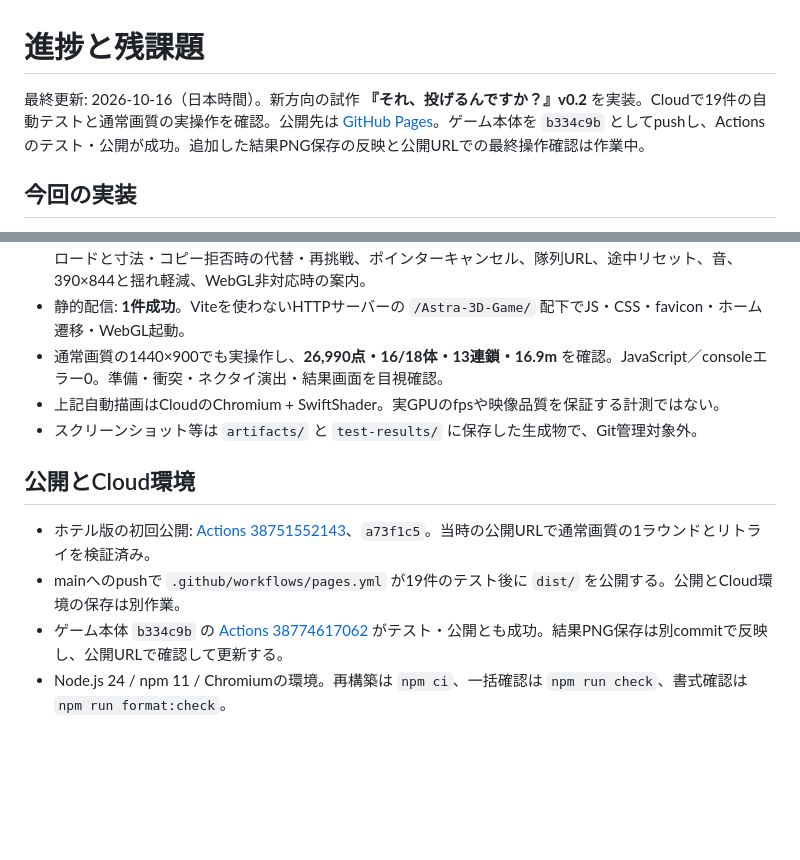
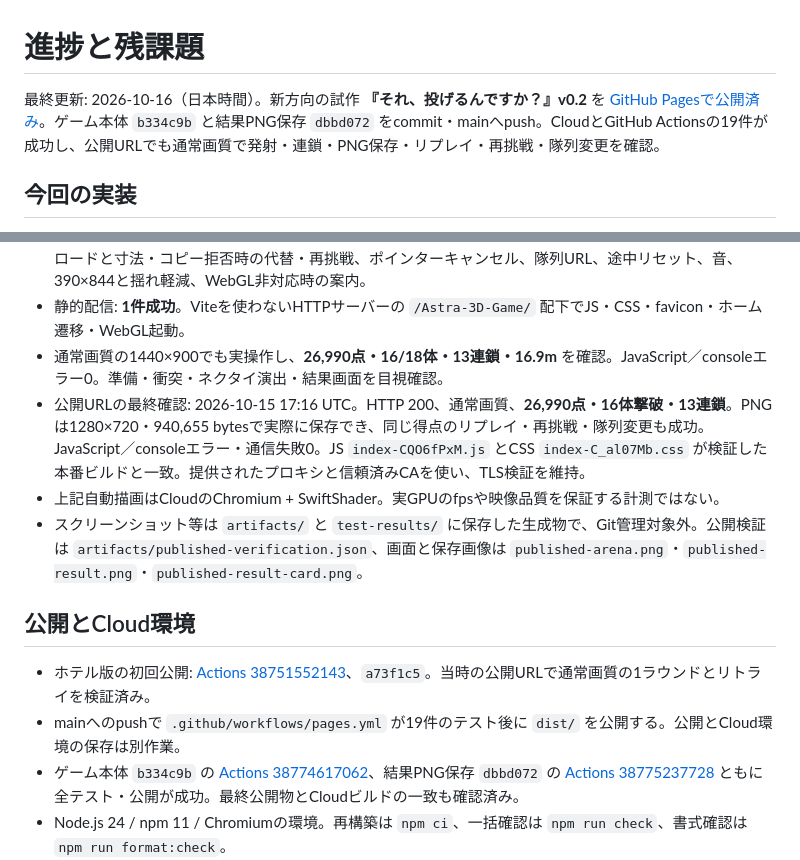
Before and after one commit to TomofumiYabu/Astra-3D-Game, a Markdown page: docs/PROGRESS.md, 2 parts joined by grey strips. GitHub-like rendering; blank space fills up the shorter version.

Commit message:
docs: record verified cyborg game deployment and PNG sharing [skip ci]

```diff
--- a/docs/PROGRESS.md
+++ b/docs/PROGRESS.md
@@ -1,6 +1,6 @@
 # 進捗と残課題
 
-最終更新: 2026-10-16（日本時間）。新方向の試作 **『それ、投げるんですか？』v0.2** を実装。Cloudで19件の自動テストと通常画質の実操作を確認。公開先は [GitHub Pages](https://tomofumiyabu.github.io/Astra-3D-Game/)。ゲーム本体を `b334c9b` としてpushし、Actionsのテスト・公開が成功。追加した結果PNG保存の反映と公開URLでの最終操作確認は作業中。
+最終更新: 2026-10-16（日本時間）。新方向の試作 **『それ、投げるんですか？』v0.2** を [GitHub Pagesで公開済み](https://tomofumiyabu.github.io/Astra-3D-Game/)。ゲーム本体 `b334c9b` と結果PNG保存 `dbbd072` をcommit・mainへpush。CloudとGitHub Actionsの19件が成功し、公開URLでも通常画質で発射・連鎖・PNG保存・リプレイ・再挑戦・隊列変更を確認。
 
 ## 今回の実装
 
@@ -23,14 +23,15 @@
 - Chromium E2E: **4件成功**。実WebGL描画、長押し・発射・連鎖・結果・同じ得点のリプレイ・PNG実ダウンロードと寸法・コピー拒否時の代替・再挑戦、ポインターキャンセル、隊列URL、途中リセット、音、390×844と揺れ軽減、WebGL非対応時の案内。
 - 静的配信: **1件成功**。Viteを使わないHTTPサーバーの `/Astra-3D-Game/` 配下でJS・CSS・favicon・ホーム遷移・WebGL起動。
 - 通常画質の1440×900でも実操作し、**26,990点・16/18体・13連鎖・16.9m** を確認。JavaScript／consoleエラー0。準備・衝突・ネクタイ演出・結果画面を目視確認。
+- 公開URLの最終確認: 2026-10-15 17:16 UTC。HTTP 200、通常画質、**26,990点・16体撃破・13連鎖**。PNGは1280×720・940,655 bytesで実際に保存でき、同じ得点のリプレイ・再挑戦・隊列変更も成功。JavaScript／consoleエラー・通信失敗0。JS `index-CQO6fPxM.js` とCSS `index-C_al07Mb.css` が検証した本番ビルドと一致。提供されたプロキシと信頼済みCAを使い、TLS検証を維持。
 - 上記自動描画はCloudのChromium + SwiftShader。実GPUのfpsや映像品質を保証する計測ではない。
-- スクリーンショット等は `artifacts/` と `test-results/` に保存した生成物で、Git管理対象外。
+- スクリーンショット等は `artifacts/` と `test-results/` に保存した生成物で、Git管理対象外。公開検証は `artifacts/published-verification.json`、画面と保存画像は `published-arena.png`・`published-result.png`・`published-result-card.png`。
 
 ## 公開とCloud環境
 
 - ホテル版の初回公開: [Actions 38751552143](https://github.com/TomofumiYabu/Astra-3D-Game/actions/runs/38751552143)、`a73f1c5`。当時の公開URLで通常画質の1ラウンドとリトライを検証済み。
 - mainへのpushで `.github/workflows/pages.yml` が19件のテスト後に `dist/` を公開する。公開とCloud環境の保存は別作業。
-- ゲーム本体 `b334c9b` の [Actions 38774617062](https://github.com/TomofumiYabu/Astra-3D-Game/actions/runs/38774617062) がテスト・公開とも成功。結果PNG保存は別commitで反映し、公開URLで確認して更新する。
+- ゲーム本体 `b334c9b` の [Actions 38774617062](https://github.com/TomofumiYabu/Astra-3D-Game/actions/runs/38774617062)、結果PNG保存 `dbbd072` の [Actions 38775237728](https://github.com/TomofumiYabu/Astra-3D-Game/actions/runs/38775237728) ともに全テスト・公開が成功。最終公開物とCloudビルドの一致も確認済み。
 - Node.js 24 / npm 11 / Chromiumの環境。再構築は `npm ci`、一括確認は `npm run check`、書式確認は `npm run format:check`。
 - `install_script` / `start_skill` は環境設定ドラフトに保存済み。今回の変更に合わせた起動手順のドラフト保存も成功。環境設定の確認・保存と環境公開で次回利用に反映する。ドラフト保存は環境の公開や新タスクでの復元確認を意味しない。
 - GitHub API・Actionsログ・公開サイトへの必要な接続先をドラフトに登録済み。TLS検証は維持する。詳細は [開発手順](DEVELOPMENT.md)。
```
Also changed, not shown: docs/DEPLOYMENT.md (+2 -0 lines).
